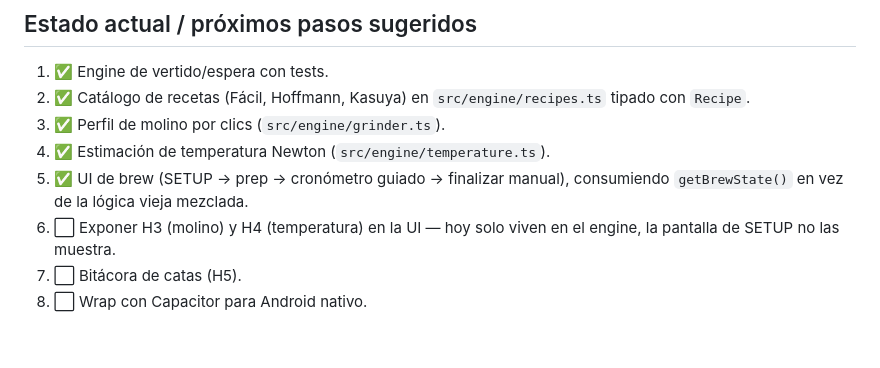
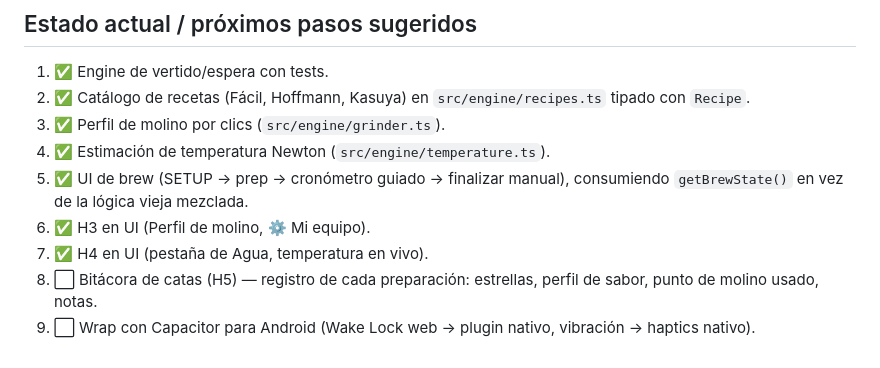
Before and after one commit to araojose93/Filtraditos, a Markdown page: CLAUDE.md, the part around the change. Drawn GitHub-style.

Commit message:
docs: CLAUDE.md sincronizado — H3/H4 completos en UI
Co-Authored-By: Claude Opus 4.8 <noreply@anthropic.com>

```diff
--- a/CLAUDE.md
+++ b/CLAUDE.md
@@ -78,7 +78,9 @@ npm run dev      # levanta la app en local
 4. ✅ Estimación de temperatura Newton (`src/engine/temperature.ts`).
 5. ✅ UI de brew (SETUP → prep → cronómetro guiado → finalizar manual),
    consumiendo `getBrewState()` en vez de la lógica vieja mezclada.
-6. ⬜ Exponer H3 (molino) y H4 (temperatura) en la UI — hoy solo viven en
-   el engine, la pantalla de SETUP no las muestra.
-7. ⬜ Bitácora de catas (H5).
-8. ⬜ Wrap con Capacitor para Android nativo.
+6. ✅ H3 en UI (Perfil de molino, ⚙️ Mi equipo).
+7. ✅ H4 en UI (pestaña de Agua, temperatura en vivo).
+8. ⬜ Bitácora de catas (H5) — registro de cada preparación: estrellas,
+   perfil de sabor, punto de molino usado, notas.
+9. ⬜ Wrap con Capacitor para Android (Wake Lock web → plugin nativo,
+   vibración → haptics nativo).
```
